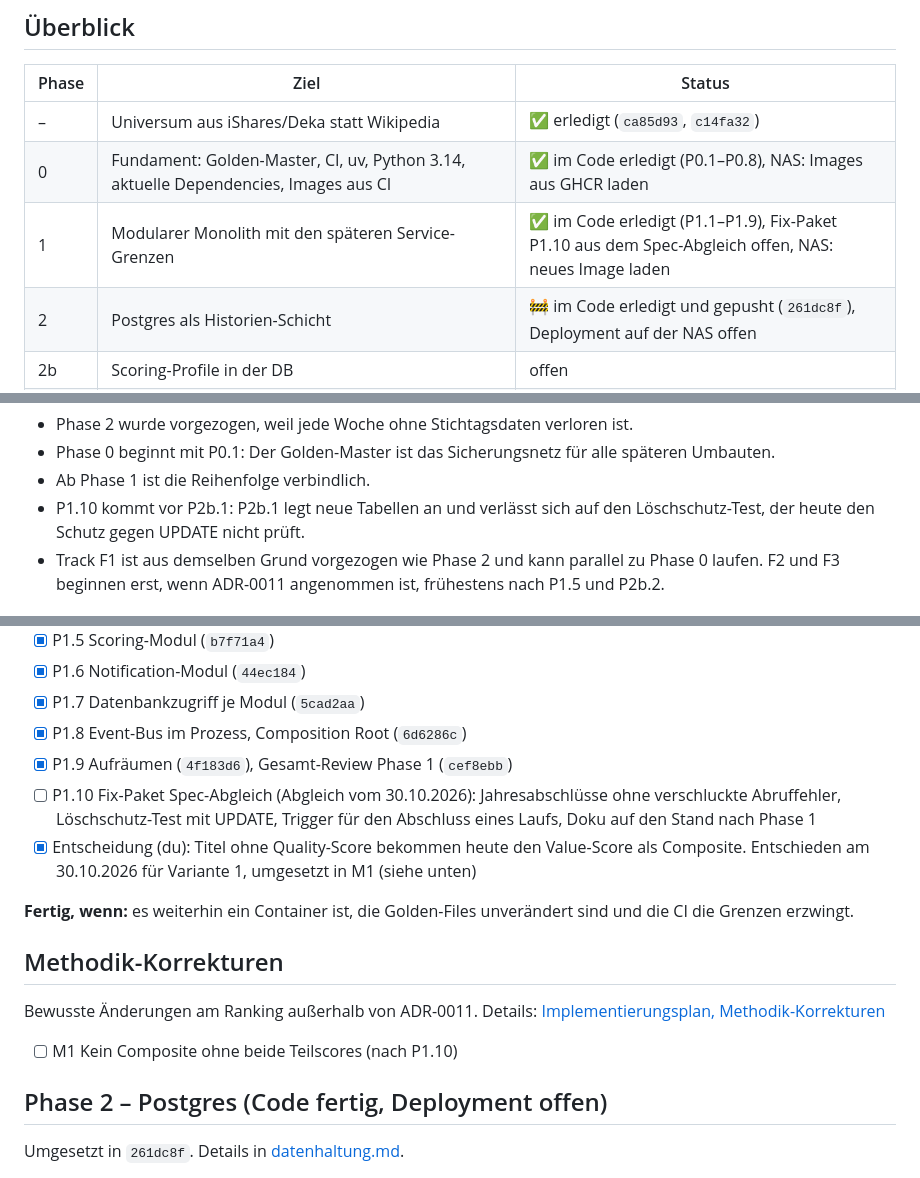
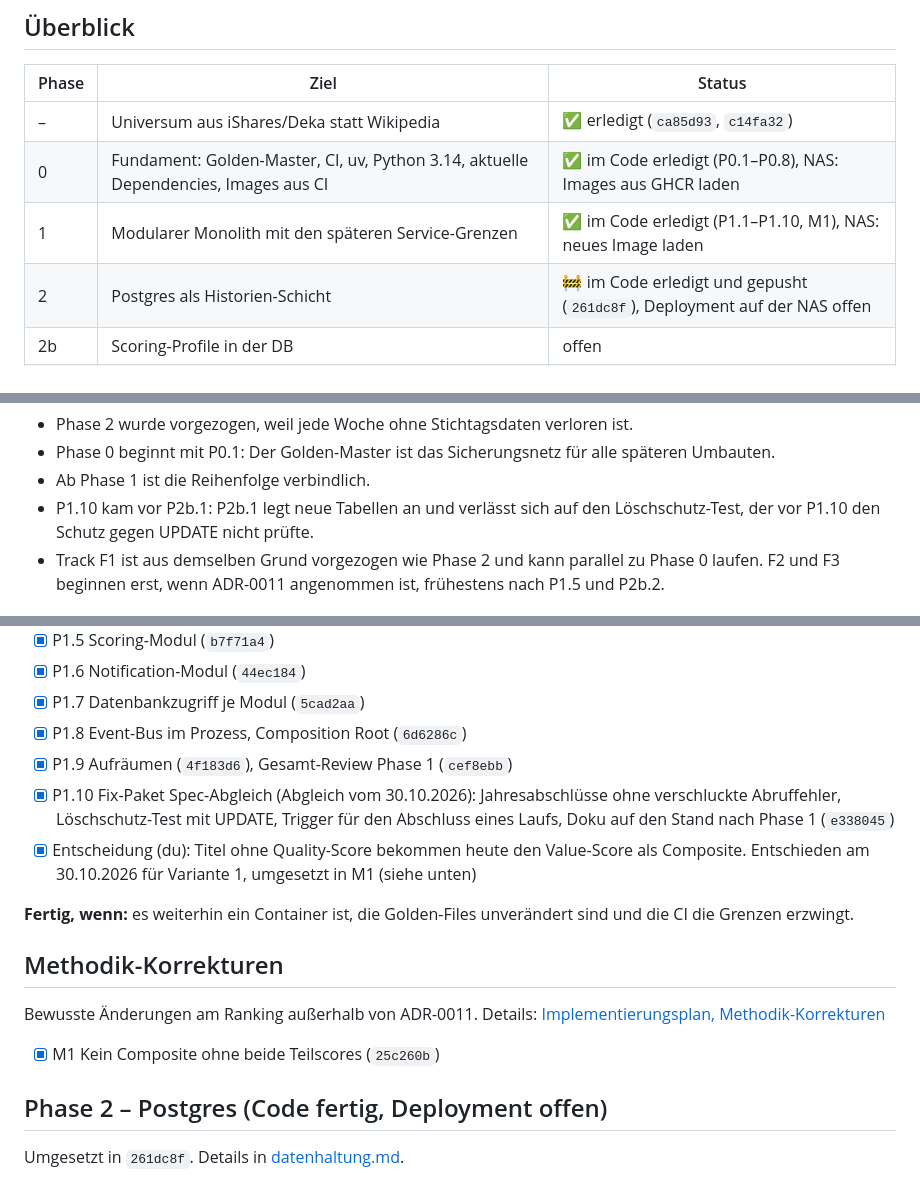
Before and after one commit to KaczmarekD/AktienAnalyse, a Markdown page: docs/architecture/roadmap.md, 3 parts joined by grey strips. GitHub-like rendering.

Commit message:
docs: Roadmap - P1.10 und M1 abgehakt
Co-Authored-By: Claude Opus 5.5 <noreply@anthropic.com>

```diff
--- a/docs/architecture/roadmap.md
+++ b/docs/architecture/roadmap.md
@@ -11,7 +11,7 @@
 |---|---|---|
 | – | Universum aus iShares/Deka statt Wikipedia | ✅ erledigt (`ca85d93`, `c14fa32`) |
 | 0 | Fundament: Golden-Master, CI, uv, Python 3.14, aktuelle Dependencies, Images aus CI | ✅ im Code erledigt (P0.1–P0.8), NAS: Images aus GHCR laden |
-| 1 | Modularer Monolith mit den späteren Service-Grenzen | ✅ im Code erledigt (P1.1–P1.9), Fix-Paket P1.10 aus dem Spec-Abgleich offen, NAS: neues Image laden |
+| 1 | Modularer Monolith mit den späteren Service-Grenzen | ✅ im Code erledigt (P1.1–P1.10, M1), NAS: neues Image laden |
 | 2 | Postgres als Historien-Schicht | 🚧 im Code erledigt und gepusht (`261dc8f`), Deployment auf der NAS offen |
 | 2b | Scoring-Profile in der DB | offen |
 | 3 | web-api + Angular (UI im LAN, Profil-Editor) | offen |
@@ -23,8 +23,8 @@
 - Phase 2 wurde vorgezogen, weil jede Woche ohne Stichtagsdaten verloren ist.
 - Phase 0 beginnt mit P0.1: Der Golden-Master ist das Sicherungsnetz für alle späteren Umbauten.
 - Ab Phase 1 ist die Reihenfolge verbindlich.
-- P1.10 kommt vor P2b.1: P2b.1 legt neue Tabellen an und verlässt sich auf den Löschschutz-Test,
-  der heute den Schutz gegen UPDATE nicht prüft.
+- P1.10 kam vor P2b.1: P2b.1 legt neue Tabellen an und verlässt sich auf den Löschschutz-Test,
+  der vor P1.10 den Schutz gegen UPDATE nicht prüfte.
 - Track F1 ist aus demselben Grund vorgezogen wie Phase 2 und kann parallel zu Phase 0 laufen.
   F2 und F3 beginnen erst, wenn ADR-0011 angenommen ist, frühestens nach P1.5 und P2b.2.
 
@@ -67,9 +67,9 @@ Details: [Implementierungsplan, Phase 1](implementierungsplan.md#phase-1--modula
 - [x] P1.7 Datenbankzugriff je Modul (`5cad2aa`)
 - [x] P1.8 Event-Bus im Prozess, Composition Root (`6d6286c`)
 - [x] P1.9 Aufräumen (`4f183d6`), Gesamt-Review Phase 1 (`cef8ebb`)
-- [ ] P1.10 Fix-Paket Spec-Abgleich (Abgleich vom 30.10.2026): Jahresabschlüsse ohne verschluckte
+- [x] P1.10 Fix-Paket Spec-Abgleich (Abgleich vom 30.10.2026): Jahresabschlüsse ohne verschluckte
       Abruffehler, Löschschutz-Test mit UPDATE, Trigger für den Abschluss eines Laufs, Doku auf
-      den Stand nach Phase 1
+      den Stand nach Phase 1 (`e338045`)
 - [x] Entscheidung (du): Titel ohne Quality-Score bekommen heute den Value-Score als Composite.
       Entschieden am 30.10.2026 für Variante 1, umgesetzt in M1 (siehe unten)
 
@@ -81,7 +81,7 @@ Grenzen erzwingt.
 Bewusste Änderungen am Ranking außerhalb von ADR-0011. Details:
 [Implementierungsplan, Methodik-Korrekturen](implementierungsplan.md#methodik-korrekturen)
 
-- [ ] M1 Kein Composite ohne beide Teilscores (nach P1.10)
+- [x] M1 Kein Composite ohne beide Teilscores (`25c260b`)
 
 ## Phase 2 – Postgres (Code fertig, Deployment offen)
 
```
